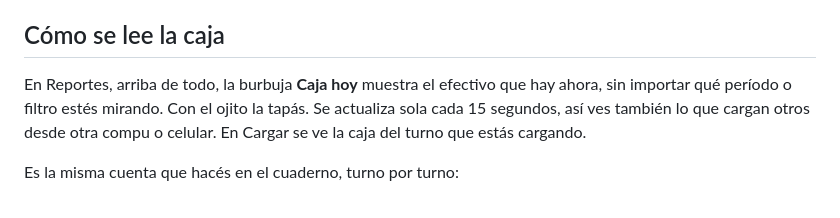
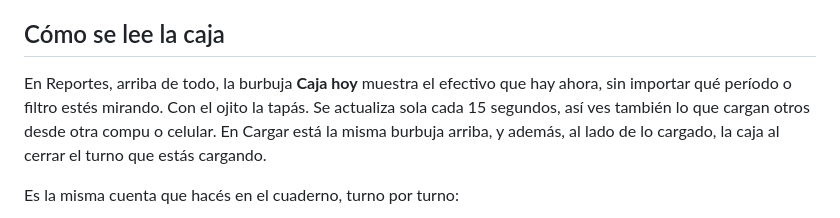
Before and after one commit to aleharo2003/floky-cuadernos, a Markdown page: docs/guias/dueno.md, the part around the change. GitHub-like rendering.

```diff
--- a/docs/guias/dueno.md
+++ b/docs/guias/dueno.md
@@ -24,7 +24,7 @@ Desde ahí, cada movimiento en efectivo que se carga la suma o la resta, sea de
 
 ## Cómo se lee la caja
 
-En Reportes, arriba de todo, la burbuja **Caja hoy** muestra el efectivo que hay ahora, sin importar qué período o filtro estés mirando. Con el ojito la tapás. Se actualiza sola cada 15 segundos, así ves también lo que cargan otros desde otra compu o celular. En Cargar se ve la caja del turno que estás cargando.
+En Reportes, arriba de todo, la burbuja **Caja hoy** muestra el efectivo que hay ahora, sin importar qué período o filtro estés mirando. Con el ojito la tapás. Se actualiza sola cada 15 segundos, así ves también lo que cargan otros desde otra compu o celular. En Cargar está la misma burbuja arriba, y además, al lado de lo cargado, la caja al cerrar el turno que estás cargando.
 
 Es la misma cuenta que hacés en el cuaderno, turno por turno:
 
```
Also changed, not shown: docs/backlog/01-epicas-y-stories.md (+4 -0 lines), docs/guias/carga.md (+3 -3 lines), docs/guias/img/cargar.png, docs/guias/img/gasto-debito.png, docs/guias/img/menu-cuenta.png, 12 other files.
